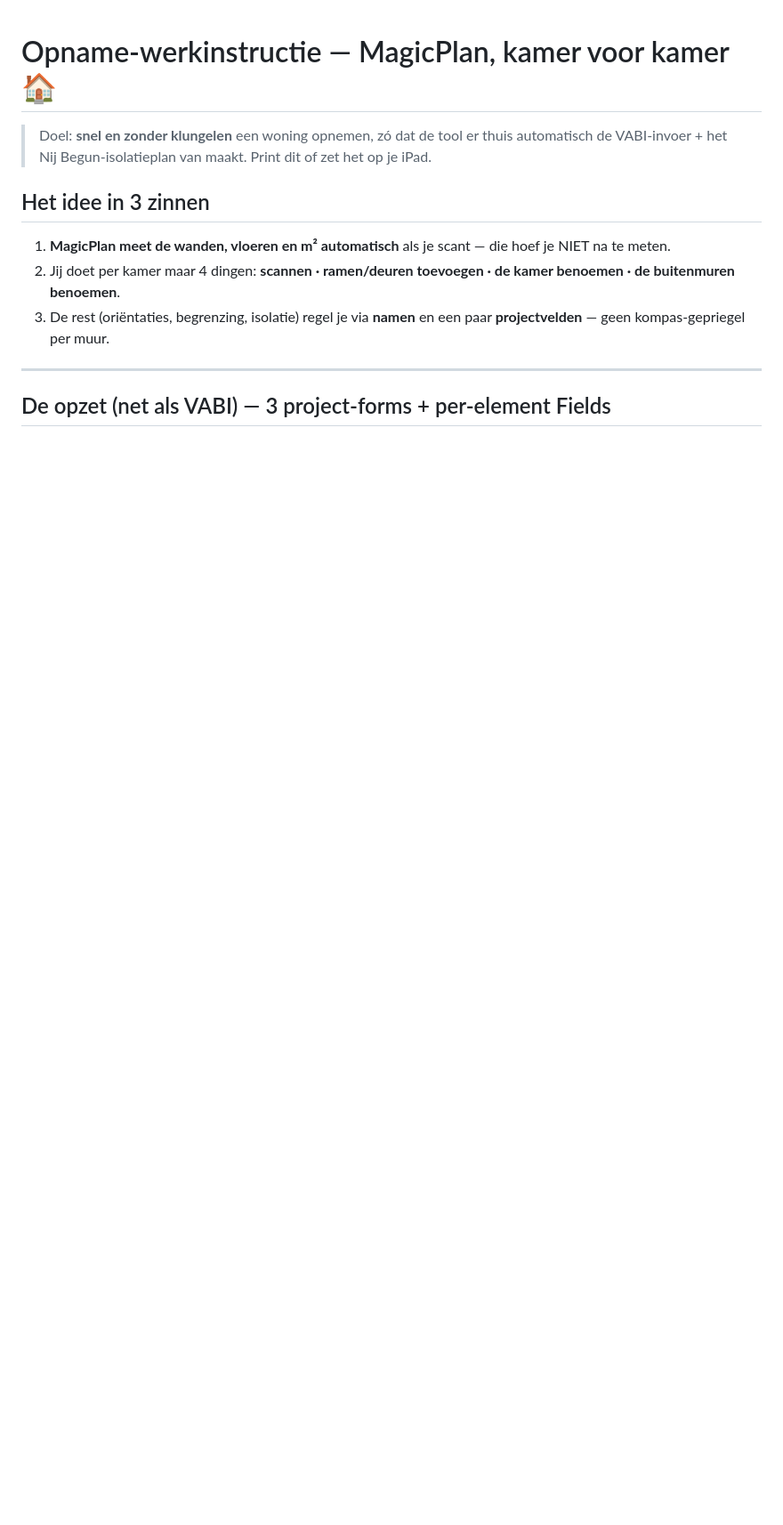
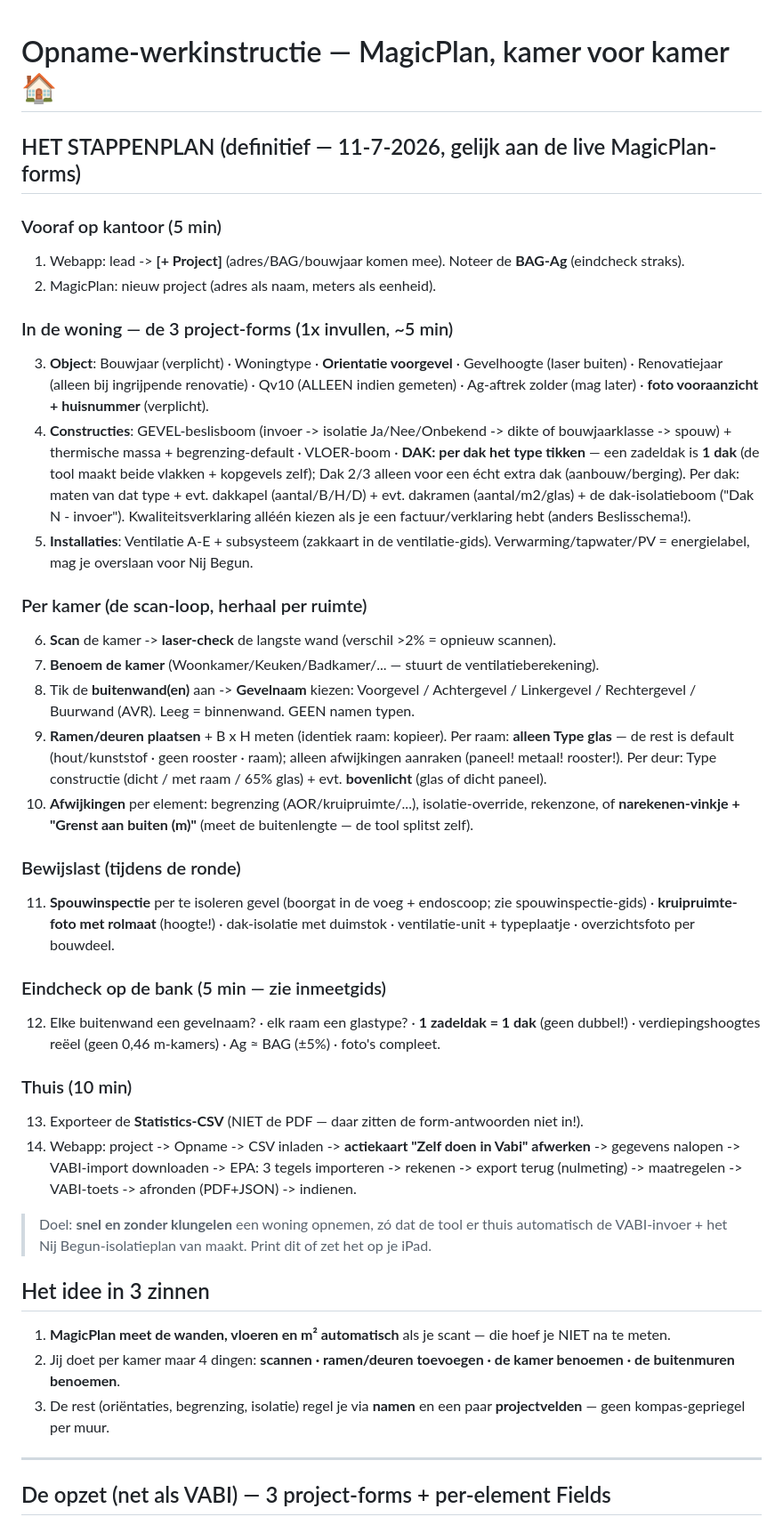
Before and after one commit to renzepoortinga/NijBegun, a Markdown page: docs/OPNAME-WERKINSTRUCTIE.md, the part around the change. Shown at 89% size. Rendered like a GitHub page; blank space fills up the shorter version.

Commit message:
Veld-audit MagicPlan: 7 echte dubbelen (PV-2/Verwarming 2) ontdubbeld (LIVE) + definitief opname-stappenplan in de werkinstructie
Volledige inventaris (3 forms + 4 element-groepen, 264 velden): enige echte dubbelen waren de multi-PV/hybride-velden (8-7 toegevoegd naast bestaande juni-set) -> losse duplicaten verwijderd, conditionele set onder de ja/nee-toggles behouden (save+publish 200; her-check schoon - resterende naamgelijkenis is bedoeld: Subsysteem A-E per ventilatietype, bouwjaar vs bouwjaar-onbekend-tak, Type glas per deuroptie; Raam/Deur-groepen = aparte element-contexten). docs/OPNAME-WERKINSTRUCTIE.md: definitief 14-staps-plan gelijkgetrokken met de live forms. 345/345 groen.

Co-Authored-By: Claude Fable 5 <noreply@anthropic.com>

```diff
--- a/docs/OPNAME-WERKINSTRUCTIE.md
+++ b/docs/OPNAME-WERKINSTRUCTIE.md
@@ -1,4 +1,49 @@
 # Opname-werkinstructie — MagicPlan, kamer voor kamer 🏠
+
+## HET STAPPENPLAN (definitief — 11-7-2026, gelijk aan de live MagicPlan-forms)
+
+### Vooraf op kantoor (5 min)
+1. Webapp: lead -> **[+ Project]** (adres/BAG/bouwjaar komen mee). Noteer de **BAG-Ag** (eindcheck straks).
+2. MagicPlan: nieuw project (adres als naam, meters als eenheid).
+
+### In de woning — de 3 project-forms (1x invullen, ~5 min)
+3. **Object**: Bouwjaar (verplicht) · Woningtype · **Orientatie voorgevel** · Gevelhoogte (laser buiten) ·
+   Renovatiejaar (alleen bij ingrijpende renovatie) · Qv10 (ALLEEN indien gemeten) · Ag-aftrek zolder (mag later) ·
+   **foto vooraanzicht + huisnummer** (verplicht).
+4. **Constructies**: GEVEL-beslisboom (invoer -> isolatie Ja/Nee/Onbekend -> dikte of bouwjaarklasse -> spouw) +
+   thermische massa + begrenzing-default · VLOER-boom · **DAK: per dak het type tikken** — een zadeldak is
+   **1 dak** (de tool maakt beide vlakken + kopgevels zelf); Dak 2/3 alleen voor een écht extra dak
+   (aanbouw/berging). Per dak: maten van dat type + evt. dakkapel (aantal/B/H/D) + evt. dakramen
+   (aantal/m2/glas) + de dak-isolatieboom ("Dak N - invoer"). Kwaliteitsverklaring alléén kiezen als je
+   een factuur/verklaring hebt (anders Beslisschema!).
+5. **Installaties**: Ventilatie A-E + subsysteem (zakkaart in de ventilatie-gids). Verwarming/tapwater/PV =
+   energielabel, mag je overslaan voor Nij Begun.
+
+### Per kamer (de scan-loop, herhaal per ruimte)
+6. **Scan** de kamer -> **laser-check** de langste wand (verschil >2% = opnieuw scannen).
+7. **Benoem de kamer** (Woonkamer/Keuken/Badkamer/... — stuurt de ventilatieberekening).
+8. Tik de **buitenwand(en)** aan -> **Gevelnaam** kiezen: Voorgevel / Achtergevel / Linkergevel /
+   Rechtergevel / Buurwand (AVR). Leeg = binnenwand. GEEN namen typen.
+9. **Ramen/deuren plaatsen** + B x H meten (identiek raam: kopieer). Per raam: **alleen Type glas** — de
+   rest is default (hout/kunststof · geen rooster · raam); alleen afwijkingen aanraken (paneel! metaal! rooster!).
+   Per deur: Type constructie (dicht / met raam / 65% glas) + evt. **bovenlicht** (glas of dicht paneel).
+10. **Afwijkingen** per element: begrenzing (AOR/kruipruimte/...), isolatie-override, rekenzone, of
+    **narekenen-vinkje + "Grenst aan buiten (m)"** (meet de buitenlengte — de tool splitst zelf).
+
+### Bewijslast (tijdens de ronde)
+11. **Spouwinspectie** per te isoleren gevel (boorgat in de voeg + endoscoop; zie spouwinspectie-gids) ·
+    **kruipruimte-foto met rolmaat** (hoogte!) · dak-isolatie met duimstok · ventilatie-unit + typeplaatje ·
+    overzichtsfoto per bouwdeel.
+
+### Eindcheck op de bank (5 min — zie inmeetgids)
+12. Elke buitenwand een gevelnaam? · elk raam een glastype? · **1 zadeldak = 1 dak** (geen dubbel!) ·
+    verdiepingshoogtes reëel (geen 0,46 m-kamers) · Ag ≈ BAG (±5%) · foto's compleet.
+
+### Thuis (10 min)
+13. Exporteer de **Statistics-CSV** (NIET de PDF — daar zitten de form-antwoorden niet in!).
+14. Webapp: project -> Opname -> CSV inladen -> **actiekaart "Zelf doen in Vabi" afwerken** -> gegevens
+    nalopen -> VABI-import downloaden -> EPA: 3 tegels importeren -> rekenen -> export terug (nulmeting) ->
+    maatregelen -> VABI-toets -> afronden (PDF+JSON) -> indienen.
 
 > Doel: **snel en zonder klungelen** een woning opnemen, zó dat de tool er thuis automatisch
 > de VABI-invoer + het Nij Begun-isolatieplan van maakt. Print dit of zet het op je iPad.
```
